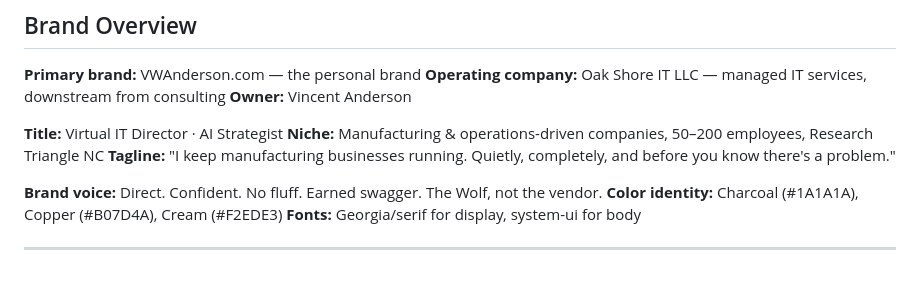
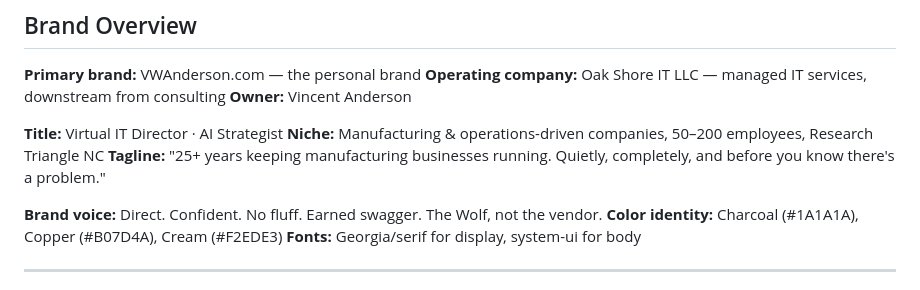
Before and after one commit to oakshoreit/VWAnderson, a Markdown page: SITE_CONTEXT.md, the part around the change. Drawn GitHub-style.

Commit message:
Update tagline in SITE_CONTEXT.md to match homepage
Co-Authored-By: Claude Sonnet 4.6 <noreply@anthropic.com>

```diff
--- a/SITE_CONTEXT.md
+++ b/SITE_CONTEXT.md
@@ -15,7 +15,7 @@ Last updated: May 4, 2026
 
 **Title:** Virtual IT Director · AI Strategist
 **Niche:** Manufacturing & operations-driven companies, 50–200 employees, Research Triangle NC
-**Tagline:** "I keep manufacturing businesses running. Quietly, completely, and before you know there's a problem."
+**Tagline:** "25+ years keeping manufacturing businesses running. Quietly, completely, and before you know there's a problem."
 
 **Brand voice:** Direct. Confident. No fluff. Earned swagger. The Wolf, not the vendor.
 **Color identity:** Charcoal (#1A1A1A), Copper (#B07D4A), Cream (#F2EDE3)
```
